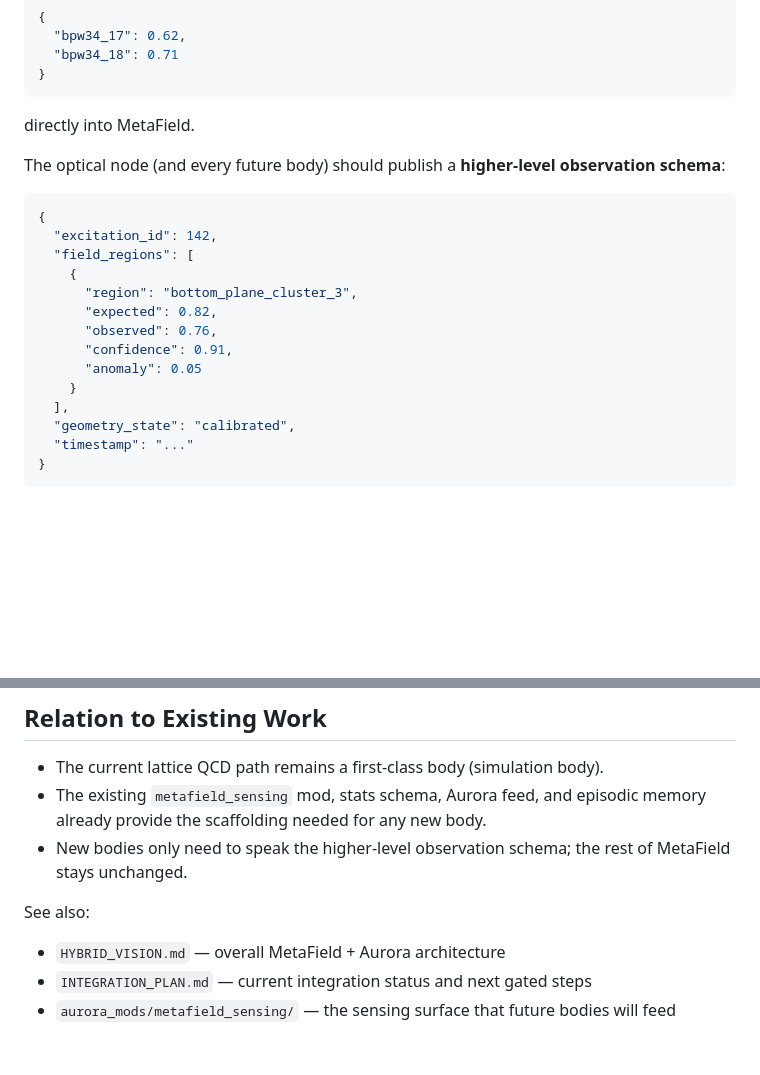
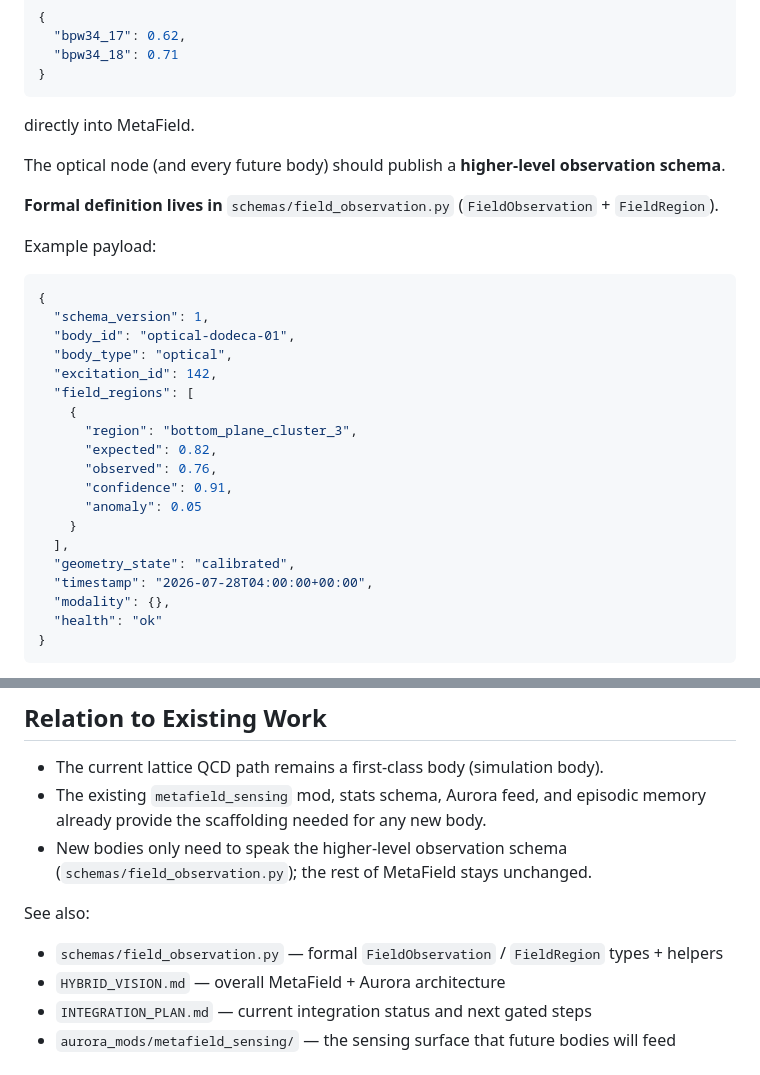
Before and after one commit to TheBabelDragon/metafield, a Markdown page: PHYSICAL_FIELD_SUBSTRATE.md, 2 parts joined by grey strips. GitHub-like rendering; blank space fills up the shorter version.

Commit message:
docs: point PHYSICAL_FIELD_SUBSTRATE.md at the formal FieldObservation schema

````diff
--- a/PHYSICAL_FIELD_SUBSTRATE.md
+++ b/PHYSICAL_FIELD_SUBSTRATE.md
@@ -57,10 +57,17 @@ Avoid exposing low-level values such as:
 
 directly into MetaField.
 
-The optical node (and every future body) should publish a **higher-level observation schema**:
+The optical node (and every future body) should publish a **higher-level observation schema**.
+
+**Formal definition lives in** `schemas/field_observation.py` (`FieldObservation` + `FieldRegion`).
+
+Example payload:
 
 ```json
 {
+  "schema_version": 1,
+  "body_id": "optical-dodeca-01",
+  "body_type": "optical",
   "excitation_id": 142,
   "field_regions": [
     {
@@ -72,7 +79,9 @@ The optical node (and every future body) should publish a **higher-level observa
     }
   ],
   "geometry_state": "calibrated",
-  "timestamp": "..."
+  "timestamp": "2026-07-28T04:00:00+00:00",
+  "modality": {},
+  "health": "ok"
 }
 ```
 
@@ -276,10 +285,11 @@ That gives MetaField something it normally lacks: a **persistent, physically gro
 
 - The current lattice QCD path remains a first-class body (simulation body).
 - The existing `metafield_sensing` mod, stats schema, Aurora feed, and episodic memory already provide the scaffolding needed for any new body.
-- New bodies only need to speak the higher-level observation schema; the rest of MetaField stays unchanged.
+- New bodies only need to speak the higher-level observation schema (`schemas/field_observation.py`); the rest of MetaField stays unchanged.
 
 See also:
 
+- `schemas/field_observation.py` — formal `FieldObservation` / `FieldRegion` types + helpers
 - `HYBRID_VISION.md` — overall MetaField + Aurora architecture
 - `INTEGRATION_PLAN.md` — current integration status and next gated steps
 - `aurora_mods/metafield_sensing/` — the sensing surface that future bodies will feed
````
